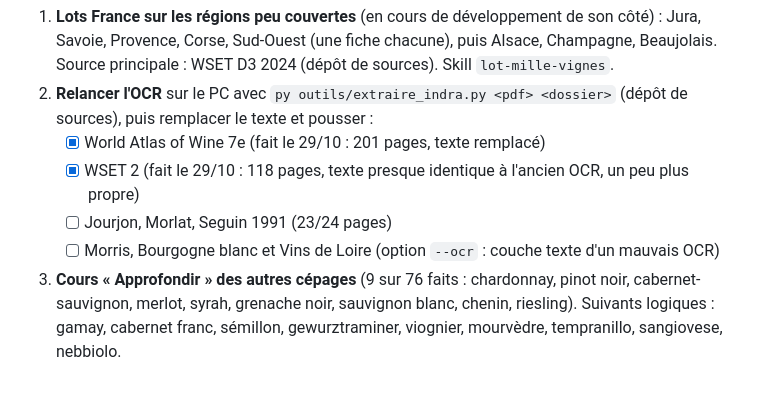
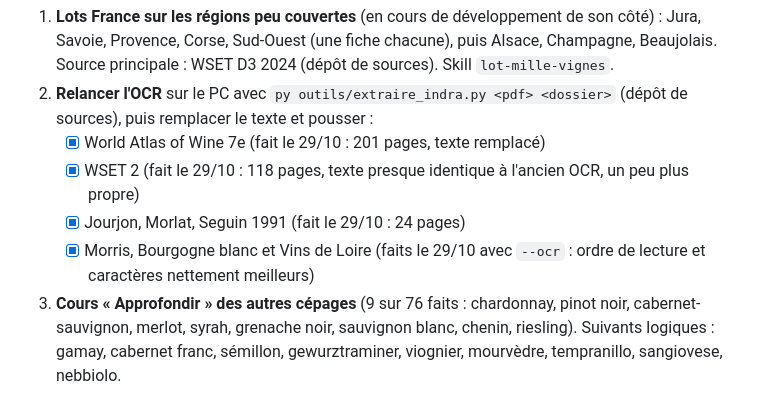
Before and after one commit to Loicvers/millevignes, a Markdown page: docs/feuille-de-route.md, the part around the change. GitHub-like rendering.

```diff
--- a/docs/feuille-de-route.md
+++ b/docs/feuille-de-route.md
@@ -21,8 +21,8 @@
 2. **Relancer l'OCR** sur le PC avec `py outils/extraire_indra.py <pdf> <dossier>` (dépôt de sources), puis remplacer le texte et pousser :
    - [x] World Atlas of Wine 7e (fait le 29/10 : 201 pages, texte remplacé)
    - [x] WSET 2 (fait le 29/10 : 118 pages, texte presque identique à l'ancien OCR, un peu plus propre)
-   - [ ] Jourjon, Morlat, Seguin 1991 (23/24 pages)
-   - [ ] Morris, Bourgogne blanc et Vins de Loire (option `--ocr` : couche texte d'un mauvais OCR)
+   - [x] Jourjon, Morlat, Seguin 1991 (fait le 29/10 : 24 pages)
+   - [x] Morris, Bourgogne blanc et Vins de Loire (faits le 29/10 avec `--ocr` : ordre de lecture et caractères nettement meilleurs)
 3. **Cours « Approfondir » des autres cépages** (9 sur 76 faits : chardonnay, pinot noir, cabernet-sauvignon, merlot, syrah, grenache noir, sauvignon blanc, chenin, riesling). Suivants logiques : gamay, cabernet franc, sémillon, gewurztraminer, viognier, mourvèdre, tempranillo, sangiovese, nebbiolo.
 4. **Monde** : 1 à 4 fiches par pays ; à développer selon le temps restant après la France.
 5. **Plus de fiches « Pointu »** (114 sur 748) si l'objectif devient un diplôme (WSET 3 ou 4).
```
Also changed, not shown: docs/journal.md (+1 -0 lines).
